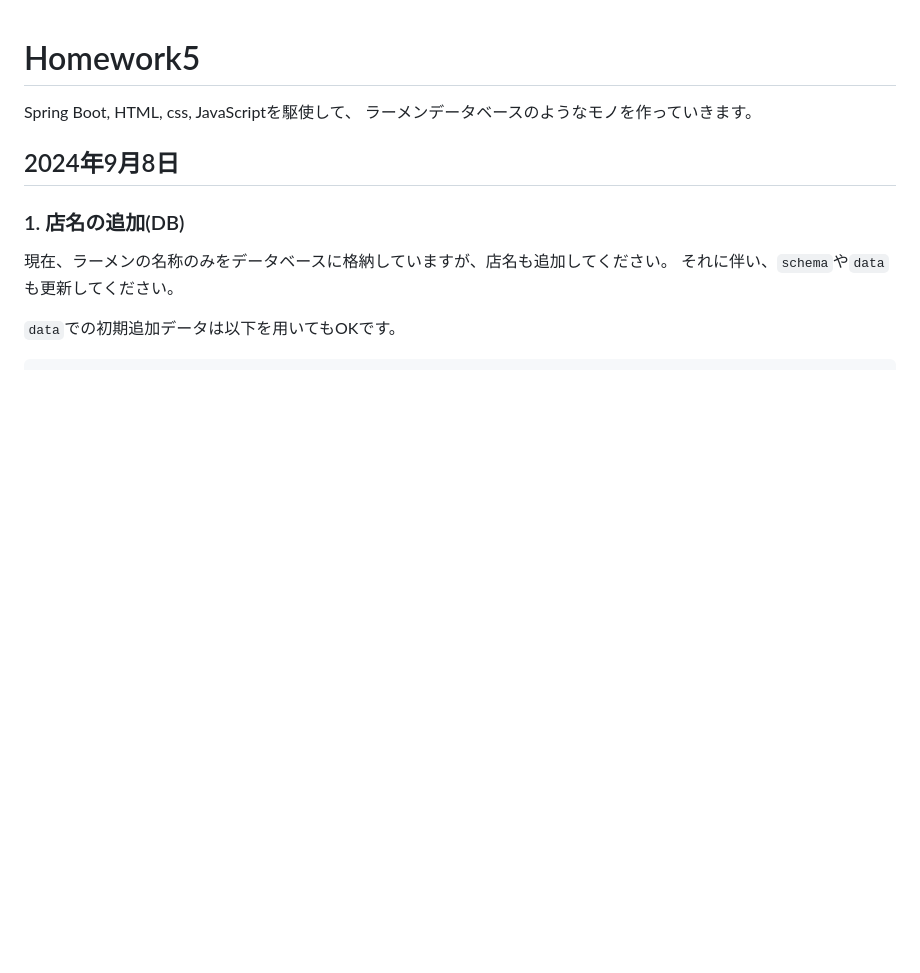
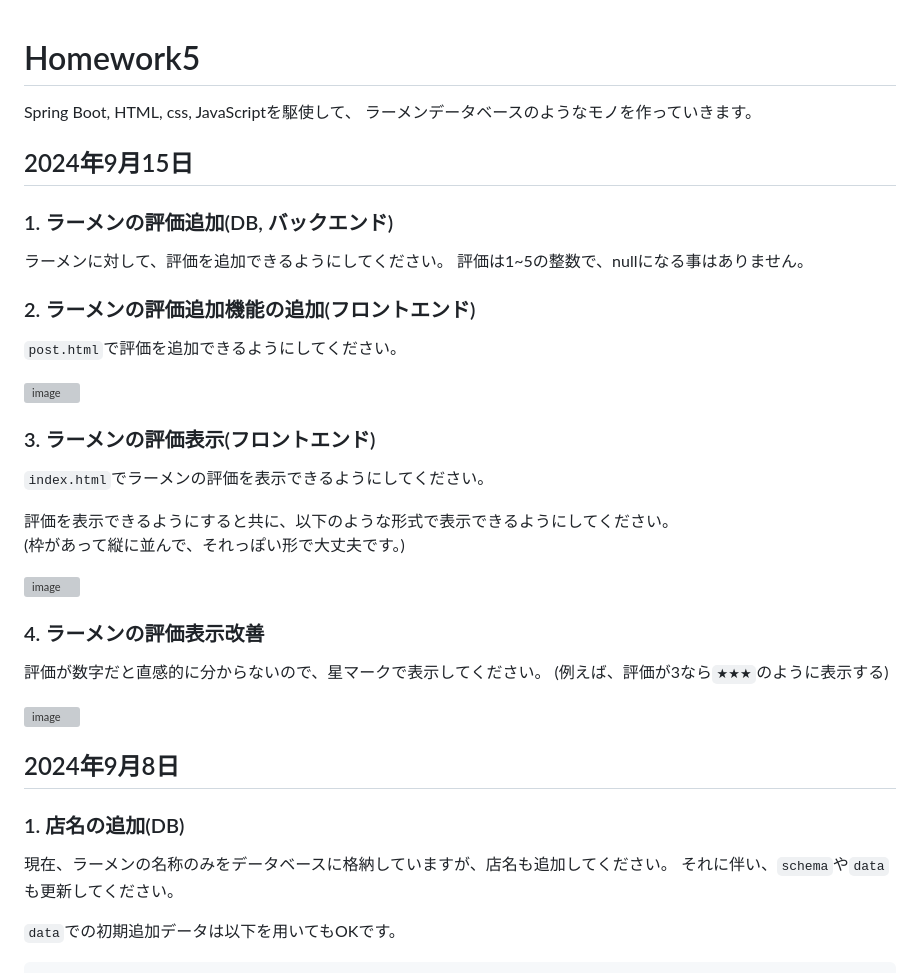
Before and after one commit to watanabe4649/tech-java-spring-homework5, a Markdown page: README.md, the part around the change. GitHub-like rendering; blank space fills up the shorter version; grey boxes are pictures that could not be loaded.

Commit message:
homework 20240915

```diff
--- a/README.md
+++ b/README.md
@@ -1,6 +1,33 @@
 # Homework5
 Spring Boot, HTML, css, JavaScriptを駆使して、
 ラーメンデータベースのようなモノを作っていきます。
+
+## 2024年9月15日
+
+### 1. ラーメンの評価追加(DB, バックエンド)
+ラーメンに対して、評価を追加できるようにしてください。
+評価は1~5の整数で、nullになる事はありません。
+
+### 2. ラーメンの評価追加機能の追加(フロントエンド)
+`post.html`で評価を追加できるようにしてください。
+
+![image](https://github.com/user-attachments/assets/e223bc33-e429-470f-a593-73a6294bf676)
+
+
+### 3. ラーメンの評価表示(フロントエンド)
+`index.html`でラーメンの評価を表示できるようにしてください。
+
+評価を表示できるようにすると共に、以下のような形式で表示できるようにしてください。
+(枠があって縦に並んで、それっぽい形で大丈夫です。)
+
+![image](https://github.com/user-attachments/assets/c547c502-e7ef-4630-a761-7bed067613c3)
+
+### 4. ラーメンの評価表示改善
+評価が数字だと直感的に分からないので、星マークで表示してください。
+(例えば、評価が3なら`★★★`のように表示する)
+
+![image](https://github.com/user-attachments/assets/05254748-827b-4cee-93a1-cdfd0cb774aa)
+
 
 ## 2024年9月8日
 
```
